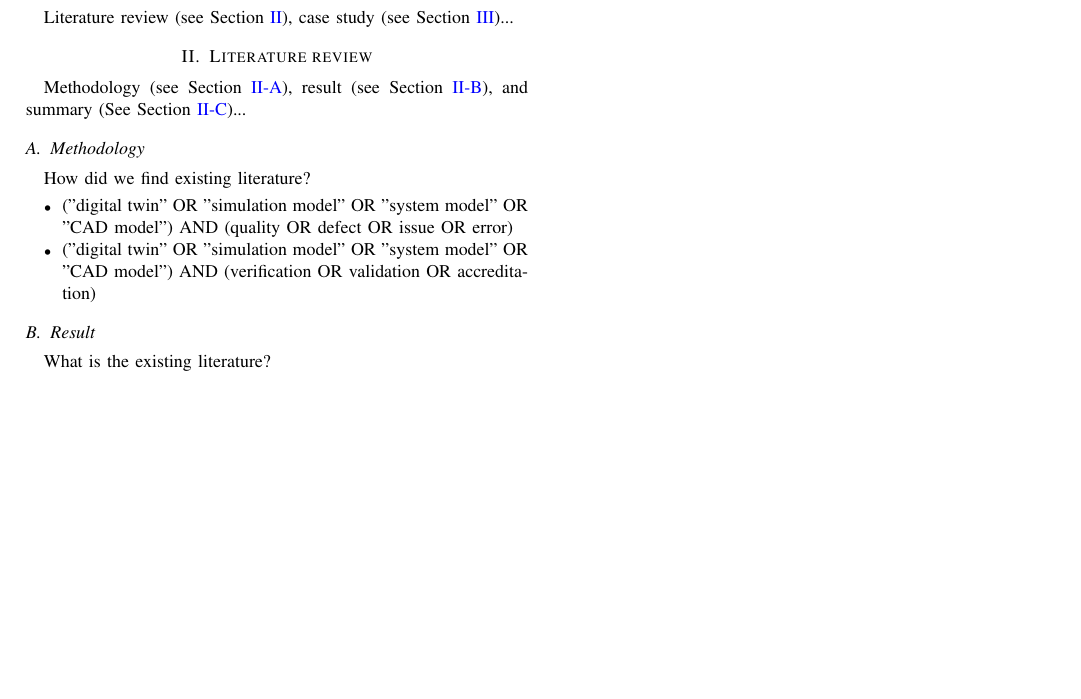
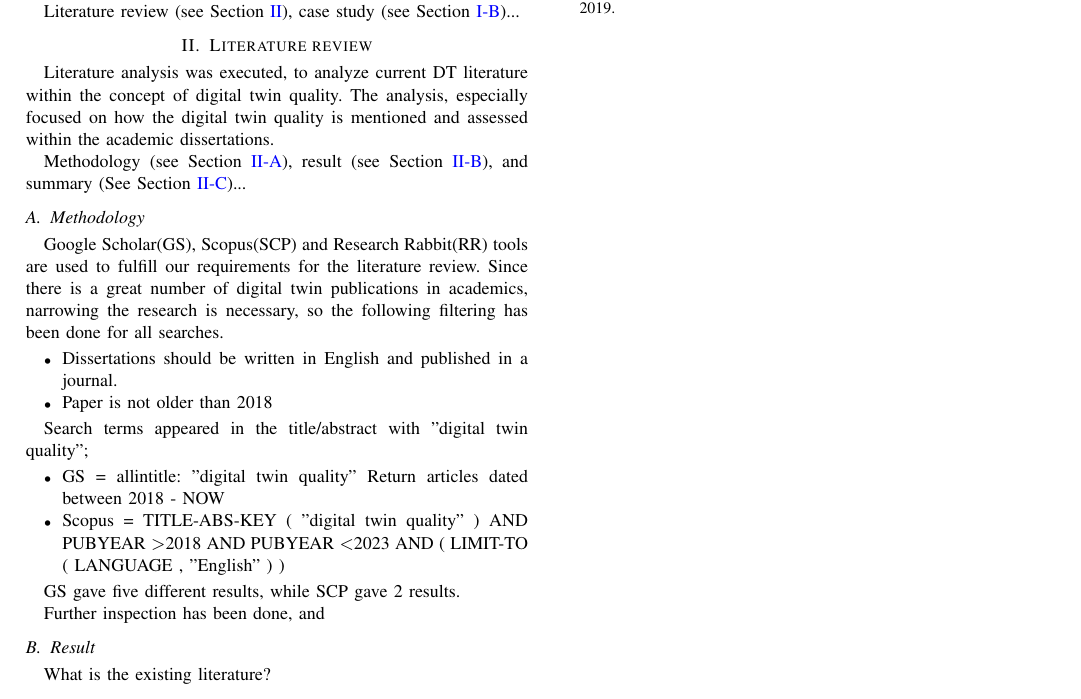
Before and after one commit to ghackenberg/digital-twin-quality, a LaTeX paper (manuscripts/paper-1/main.tex): part of page 2 of 2, cut so that both start at the same text, the shorter picture padded with empty space. Compiled offline with pdfLaTeX.

Commit message:
Improving the literature review methodology

```diff
--- a/manuscripts/paper-1/main.tex
+++ b/manuscripts/paper-1/main.tex
@@ -116,22 +123,35 @@
 
     \subsection{Scientific contributions}
 
-    Literature review (see Section~\ref{section:literature}), case study (see Section~\ref{section:case})...
+    Literature review (see Section~\ref{section:literature}), case study (see Section~\ref{section:Research Questions})...
 
     \section{Literature review}
     \label{section:literature}
+    Literature analysis was executed, to analyze current DT literature within the concept of digital twin quality. The analysis, especially focused on
+    how the digital twin quality is mentioned and assessed within the academic dissertations.
 
     Methodology (see Section~\ref{section:liteature_methodology}), result (see Section~\ref{section:liteature_result}), and summary (See Section~\ref{section:liteature_summary})...
-
     \subsection{Methodology}
     \label{section:liteature_methodology}
 
-    How did we find existing literature?
+    Google Scholar(GS), Scopus(SCP) and Research Rabbit(RR) tools are used to fulfill our requirements for the literature review.
+    Since there is a great number of digital twin publications in academics, narrowing the research is necessary, so the following filtering has been done for all searches.
+    \begin{itemize}
+        \item Dissertations should be written in English and published in a journal.
+        \item Paper is not older than 2018
+    \end{itemize}
 
+    Search terms appeared in the title/abstract with "digital twin quality";
     \begin{itemize}
-        \item ("digital twin" OR "simulation model" OR "system model" OR "CAD model") AND (quality OR defect OR issue OR error)
-        \item ("digital twin" OR "simulation model" OR "system model" OR "CAD model") AND (verification OR validation OR accreditation)
+        \item GS = allintitle: "digital twin quality" Return articles dated between 2018 - NOW
+        \item Scopus = TITLE-ABS-KEY ( "digital twin quality" )  AND  PUBYEAR  \textgreater  2018  AND  PUBYEAR  \textless  2023  AND  ( LIMIT-TO ( LANGUAGE ,  "English" ) )
     \end{itemize}
+
+    GS gave five different results, while SCP gave 2 results.
+
+    Further inspection has been done, and
+
+
 
     \subsection{Result}
     \label{section:liteature_result}
```
Also changed, not shown: manuscripts/paper-1/main.tex (9 more changed lines).
